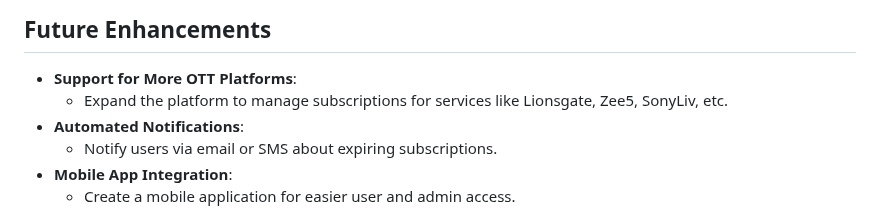
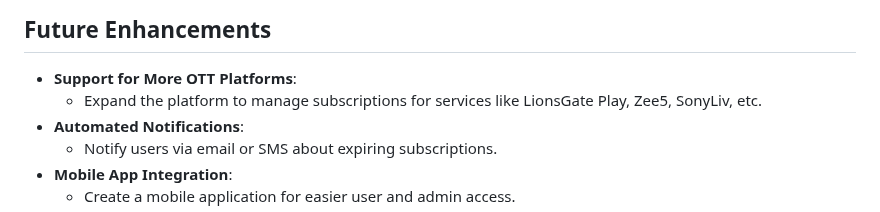
Before and after one commit to sesha32/StreamSmart, a Markdown page: README.md, the part around the change. Rendered like a GitHub page.

Commit message:
Updated ReadMe 2

```diff
--- a/README.md
+++ b/README.md
@@ -114,7 +114,7 @@ The platform also empowers administrators to issue and manage subscriptions, org
 ## **Future Enhancements**
 
 - **Support for More OTT Platforms**:
-  - Expand the platform to manage subscriptions for services like Lionsgate, Zee5, SonyLiv, etc.
+  - Expand the platform to manage subscriptions for services like LionsGate Play, Zee5, SonyLiv, etc.
 - **Automated Notifications**:
   - Notify users via email or SMS about expiring subscriptions.
 - **Mobile App Integration**:
```
